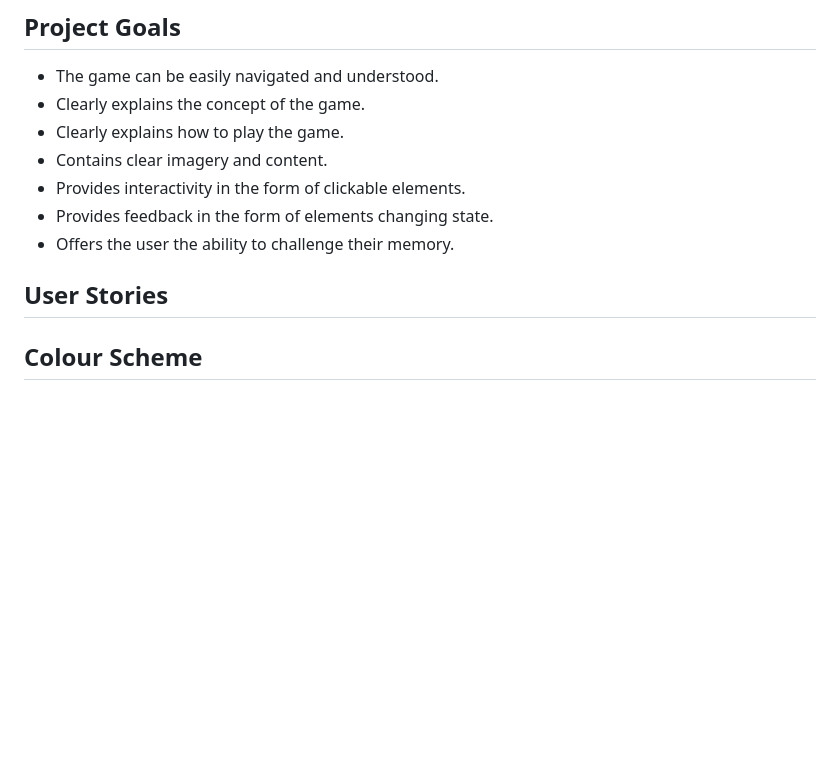
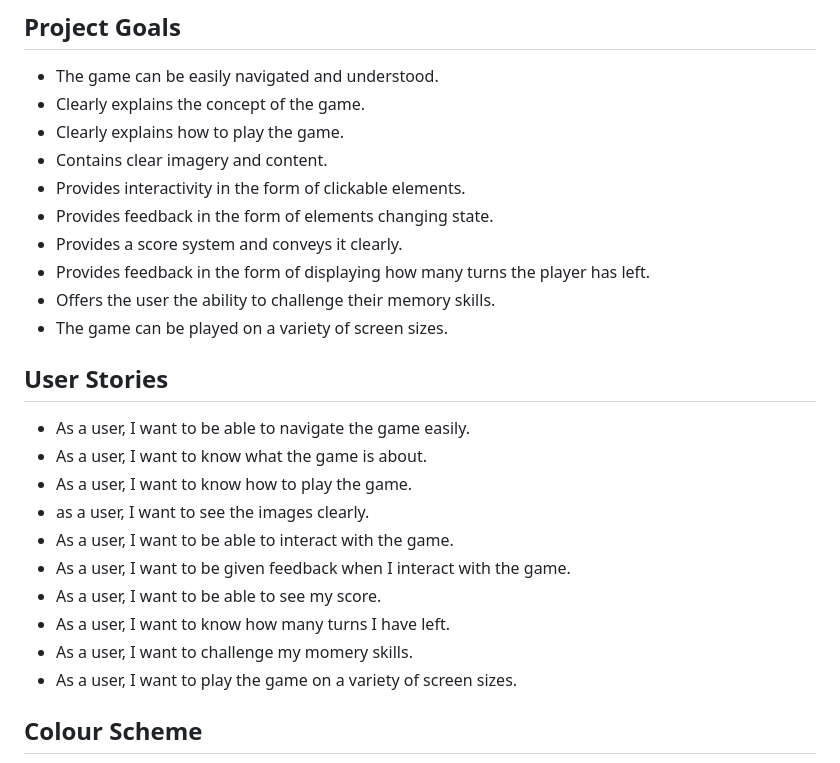
Before and after one commit to DanHodgson12/Match-a-Tile, a Markdown page: README.md, the part around the change. GitHub-like rendering; blank space fills up the shorter version.

Commit message:
feat: added User Stories section and adjusted Project Goals section for README

```diff
--- a/README.md
+++ b/README.md
@@ -20,9 +20,23 @@ Visit the deployed site [here](https://danhodgson12.github.io/Match-a-Tile/).
 - Contains clear imagery and content.
 - Provides interactivity in the form of clickable elements.
 - Provides feedback in the form of elements changing state.
-- Offers the user the ability to challenge their memory.
+- Provides a score system and conveys it clearly.
+- Provides feedback in the form of displaying how many turns the player has left.
+- Offers the user the ability to challenge their memory skills.
+- The game can be played on a variety of screen sizes.
 
 ## User Stories
+
+- As a user, I want to be able to navigate the game easily.
+- As a user, I want to know what the game is about.
+- As a user, I want to know how to play the game.
+- as a user, I want to see the images clearly.
+- As a user, I want to be able to interact with the game.
+- As a user, I want to be given feedback when I interact with the game.
+- As a user, I want to be able to see my score.
+- As a user, I want to know how many turns I have left.
+- As a user, I want to challenge my momery skills.
+- As a user, I want to play the game on a variety of screen sizes.
 
 ## Colour Scheme
 
```
